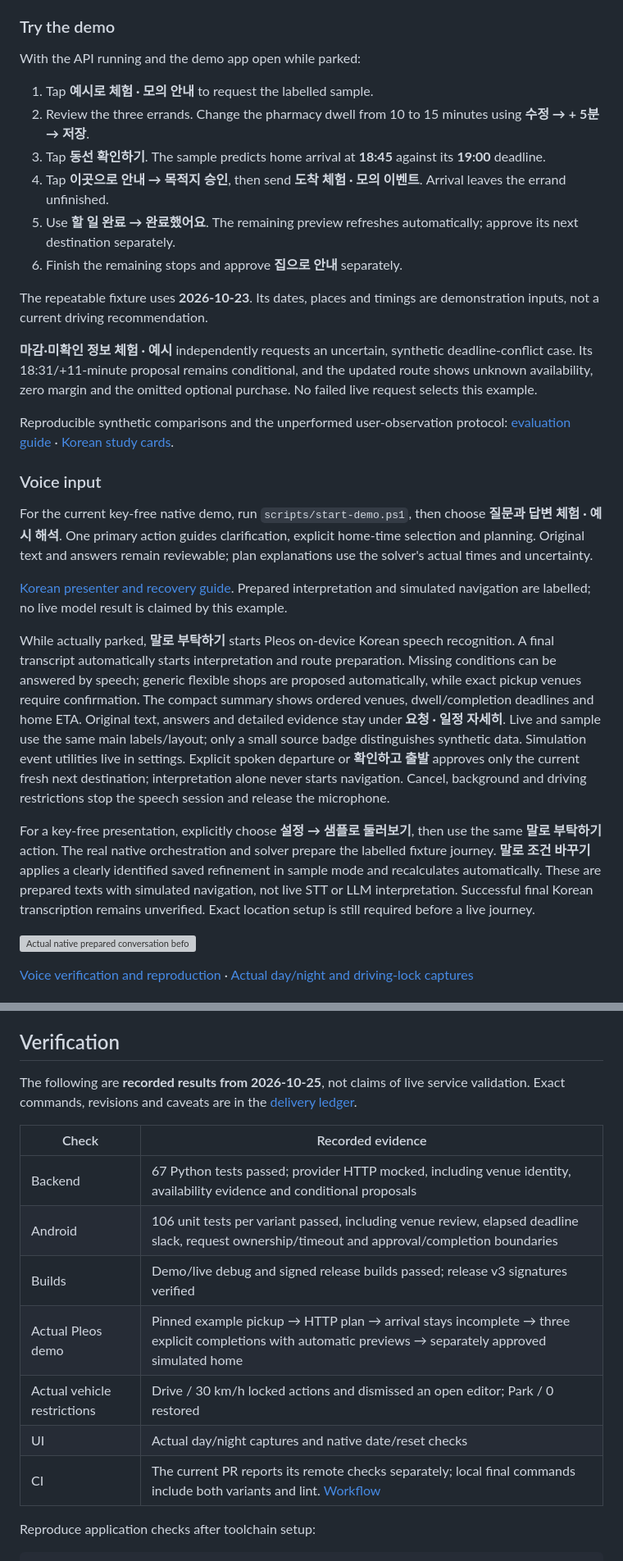
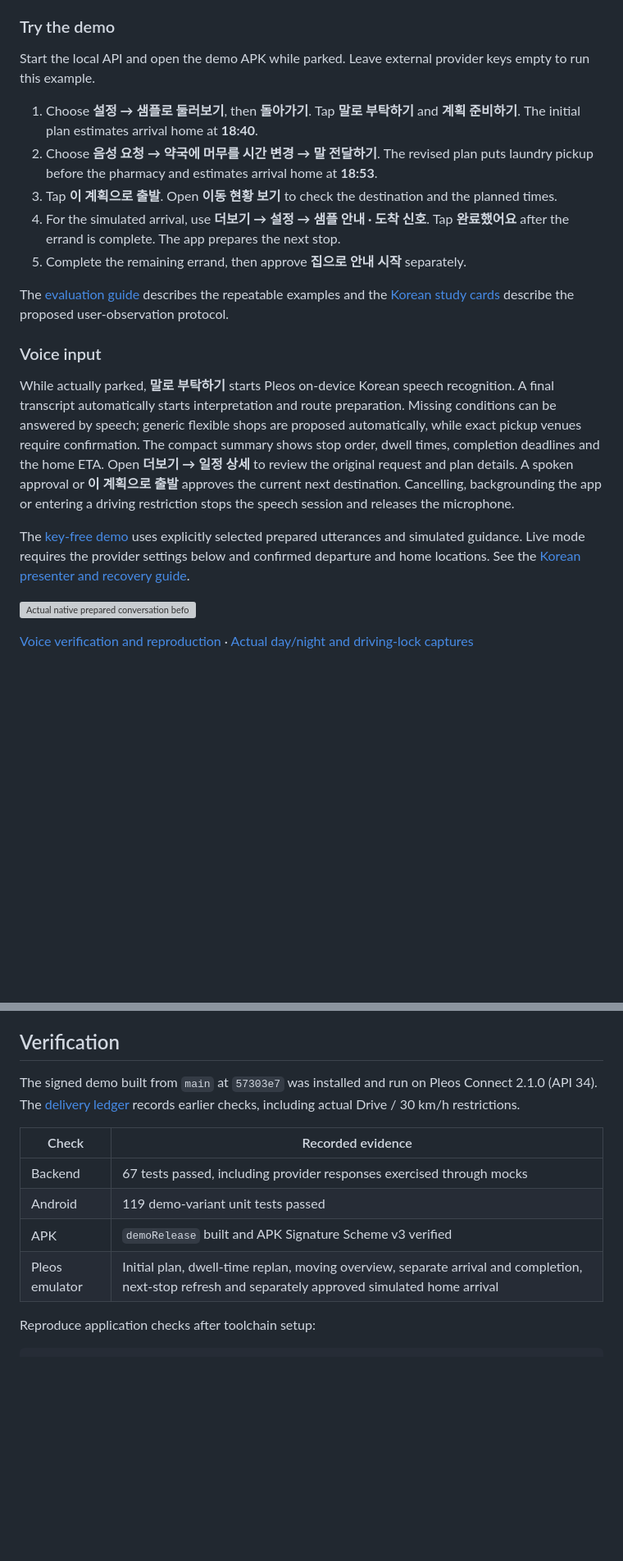
Before and after one commit to wookingwoo/onmyway-ai, a Markdown page: README.md, 2 parts joined by grey strips. Shown at 82% size. Rendered like a GitHub page; blank space fills up the shorter version; grey boxes are pictures that could not be loaded.

```diff
--- a/README.md
+++ b/README.md
@@ -213,57 +194,39 @@ updates. APKs are generated locally and are absent from a fresh clone.
 
 ### Try the demo
 
-With the API running and the demo app open while parked:
+Start the local API and open the demo APK while parked. Leave external provider
+keys empty to run this example.
 
-1. Tap **예시로 체험 · 모의 안내** to request the labelled sample.
-2. Review the three errands. Change the pharmacy dwell from 10 to 15 minutes
-   using **수정 → + 5분 → 저장**.
-3. Tap **동선 확인하기**. The sample predicts home arrival at **18:45** against
-   its **19:00** deadline.
-4. Tap **이곳으로 안내 → 목적지 승인**, then send **도착 체험 · 모의 이벤트**.
-   Arrival leaves the errand unfinished.
-5. Use **할 일 완료 → 완료했어요**. The remaining preview refreshes automatically;
-   approve its next destination separately.
-6. Finish the remaining stops and approve **집으로 안내** separately.
+1. Choose **설정 → 샘플로 둘러보기**, then **돌아가기**. Tap **말로 부탁하기** and
+   **계획 준비하기**. The initial plan estimates arrival home at **18:40**.
+2. Choose **음성 요청 → 약국에 머무를 시간 변경 → 말 전달하기**. The revised plan
+   puts laundry pickup before the pharmacy and estimates arrival home at **18:53**.
+3. Tap **이 계획으로 출발**. Open **이동 현황 보기** to check the destination and
+   the planned times.
+4. For the simulated arrival, use **더보기 → 설정 → 샘플 안내 · 도착 신호**.
+   Tap **완료했어요** after the errand is complete. The app prepares the next stop.
+5. Complete the remaining errand, then approve **집으로 안내 시작** separately.
 
-The repeatable fixture uses **2026-10-23**. Its dates, places and timings are
-demonstration inputs, not a current driving recommendation.
-
-**마감·미확인 정보 체험 · 예시** independently requests an uncertain, synthetic
-deadline-conflict case. Its 18:31/+11-minute proposal remains conditional, and the
-updated route shows unknown availability, zero margin and the omitted optional
-purchase. No failed live request selects this example.
-
-Reproducible synthetic comparisons and the unperformed user-observation protocol:
-[evaluation guide](docs/evaluation-guide.md) ·
-[Korean study cards](docs/submission/user-study-ko.md).
+The [evaluation guide](docs/evaluation-guide.md) describes the repeatable examples
+and the [Korean study cards](docs/submission/user-study-ko.md) describe the
+proposed user-observation protocol.
 
 ### Voice input
-
-For the current key-free native demo, run `scripts/start-demo.ps1`, then choose
-**질문과 답변 체험 · 예시 해석**. One primary action guides clarification, explicit
-home-time selection and planning. Original text and answers remain reviewable;
-plan explanations use the solver's actual times and uncertainty.
-
-[Korean presenter and recovery guide](docs/demo-guide-ko.md).
-Prepared interpretation and simulated navigation are labelled; no live model
-result is claimed by this example.
 
 While actually parked, **말로 부탁하기** starts Pleos on-device Korean speech
 recognition. A final transcript automatically starts interpretation and route
 preparation. Missing conditions can be answered by speech; generic flexible shops
 are proposed automatically, while exact pickup venues require confirmation.
-The compact summary shows ordered venues, dwell/completion deadlines and home ETA. Original text, answers and detailed evidence stay under **요청 · 일정 자세히**. Live and sample use the same main labels/layout; only a small source badge distinguishes synthetic data. Simulation event utilities live in settings.
-Explicit spoken departure or **확인하고 출발** approves only the current fresh
-next destination; interpretation alone never starts navigation. Cancel, background and driving restrictions stop the
-speech session and release the microphone.
+The compact summary shows stop order, dwell times, completion deadlines and the
+home ETA. Open **더보기 → 일정 상세** to review the original request and plan details.
+A spoken approval or **이 계획으로 출발** approves the current next destination.
+Cancelling, backgrounding the app or entering a driving restriction stops the
+speech session and releases the microphone.
 
-For a key-free presentation, explicitly choose **설정 → 샘플로 둘러보기**, then use the same **말로 부탁하기** action.
-The real native orchestration and solver prepare the labelled fixture journey.
-**말로 조건 바꾸기** applies a clearly identified saved refinement in sample mode
-and recalculates automatically. These are prepared texts with simulated navigation,
-not live STT or LLM interpretation. Successful final Korean transcription remains
-unverified. Exact location setup is still required before a live journey.
+The [key-free demo](#try-the-demo) uses explicitly selected prepared utterances
+and simulated guidance. Live mode requires the provider settings below and
+confirmed departure and home locations. See the
+[Korean presenter and recovery guide](docs/demo-guide-ko.md).
 
 ![Actual native prepared conversation before automatic route preparation](docs/screenshots/pleos-cockpit/voice-request.png)
 
@@ -290,19 +253,16 @@ The development API has no user authentication and binds only to localhost.
 
 ## Verification
 
-The following are **recorded results from 2026-10-25**, not claims of live service
-validation. Exact commands, revisions and caveats are in the
-[delivery ledger](docs/progress.md).
+The signed demo built from `main` at `57303e7` was installed and run on Pleos
+Connect 2.1.0 (API 34). The [delivery ledger](docs/progress.md) records earlier
+checks, including actual Drive / 30 km/h restrictions.
 
 | Check | Recorded evidence |
 | --- | --- |
-| Backend | 67 Python tests passed; provider HTTP mocked, including venue identity, availability evidence and conditional proposals |
-| Android | 106 unit tests per variant passed, including venue review, elapsed deadline slack, request ownership/timeout and approval/completion boundaries |
-| Builds | Demo/live debug and signed release builds passed; release v3 signatures verified |
-| Actual Pleos demo | Pinned example pickup → HTTP plan → arrival stays incomplete → three explicit completions with automatic previews → separately approved simulated home |
-| Actual vehicle restrictions | Drive / 30 km/h locked actions and dismissed an open editor; Park / 0 restored |
-| UI | Actual day/night captures and native date/reset checks |
-| CI | The current PR reports its remote checks separately; local final commands include both variants and lint. [Workflow](.github/workflows/verify.yml) |
+| Backend | 67 tests passed, including provider responses exercised through mocks |
+| Android | 119 demo-variant unit tests passed |
+| APK | `demoRelease` built and APK Signature Scheme v3 verified |
+| Pleos emulator | Initial plan, dwell-time replan, moving overview, separate arrival and completion, next-stop refresh and separately approved simulated home arrival |
 
 Reproduce application checks after toolchain setup:
 
```
Also changed, not shown: other parts of README.md (+23 -49 lines), docs/screenshots/pleos-cockpit/release-replan.png (added).
